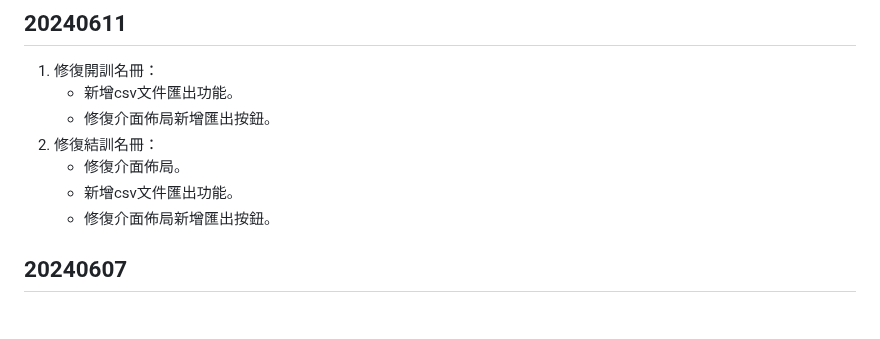
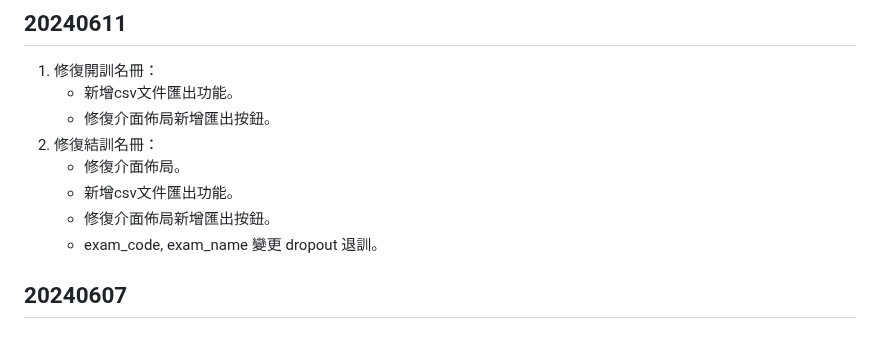
Before and after one commit to adlerlei/DriveAcademy-Manager, a Markdown page: README.md, the part around the change. Rendered like a GitHub page.

```diff
--- a/README.md
+++ b/README.md
@@ -28,6 +28,7 @@ C 2024 ZHUNG - DriveAcademy Manager v1.0
     - 修復介面佈局。
     - 新增csv文件匯出功能。
     - 修復介面佈局新增匯出按鈕。
+    - exam_code, exam_name 變更 dropout 退訓。
 
 ## 20240607
 @ 專頁信息回覆。
```
